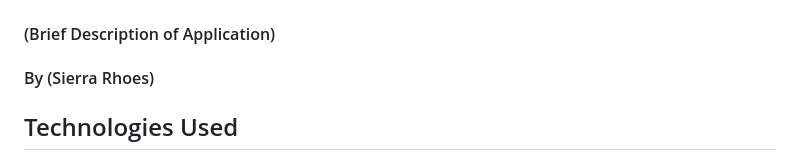
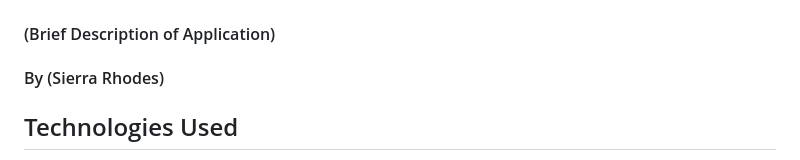
Before and after one commit to SierraRhodes/weather-api, a Markdown page: README.md, the part around the change. GitHub-like rendering.

```diff
--- a/README.md
+++ b/README.md
@@ -2,7 +2,7 @@
 
 #### (Brief Description of Application)
 
-#### By (Sierra Rhoes)
+#### By (Sierra Rhodes)
 
 ## Technologies Used
 
```
